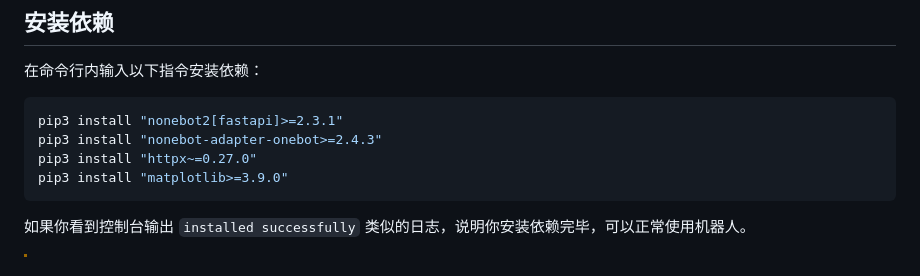
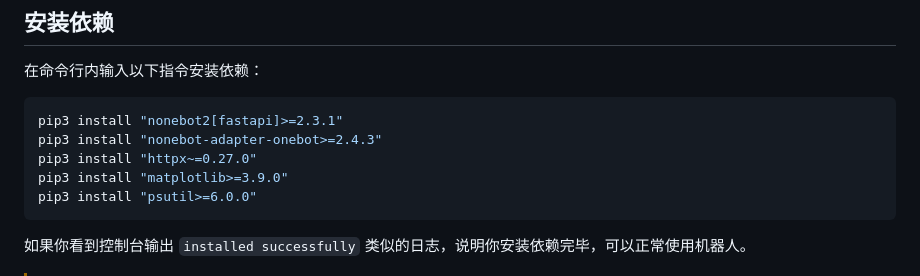
Before and after one commit to YuChuXi/BotServer, a Markdown page: README.md, the part around the change. GitHub-like rendering.

Commit message:
更新：修改文档。

````diff
--- a/README.md
+++ b/README.md
@@ -51,6 +51,7 @@ pip3 install "nonebot2[fastapi]>=2.3.1"
 pip3 install "nonebot-adapter-onebot>=2.4.3"
 pip3 install "httpx~=0.27.0"
 pip3 install "matplotlib>=3.9.0"
+pip3 install "psutil>=6.0.0"
 ```
 
 如果你看到控制台输出 `installed successfully` 类似的日志，说明你安装依赖完毕，可以正常使用机器人。
````
